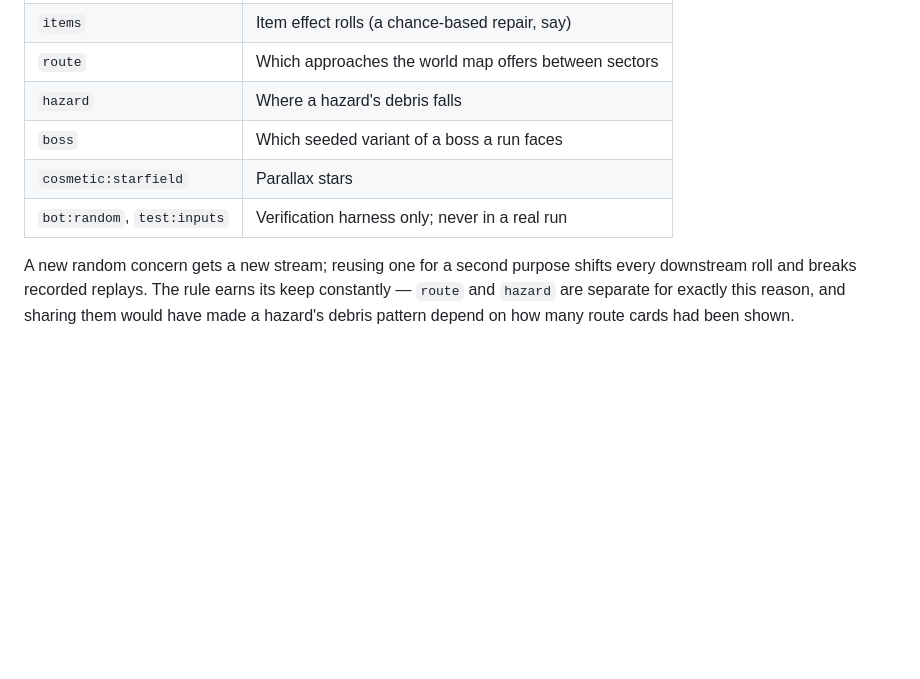
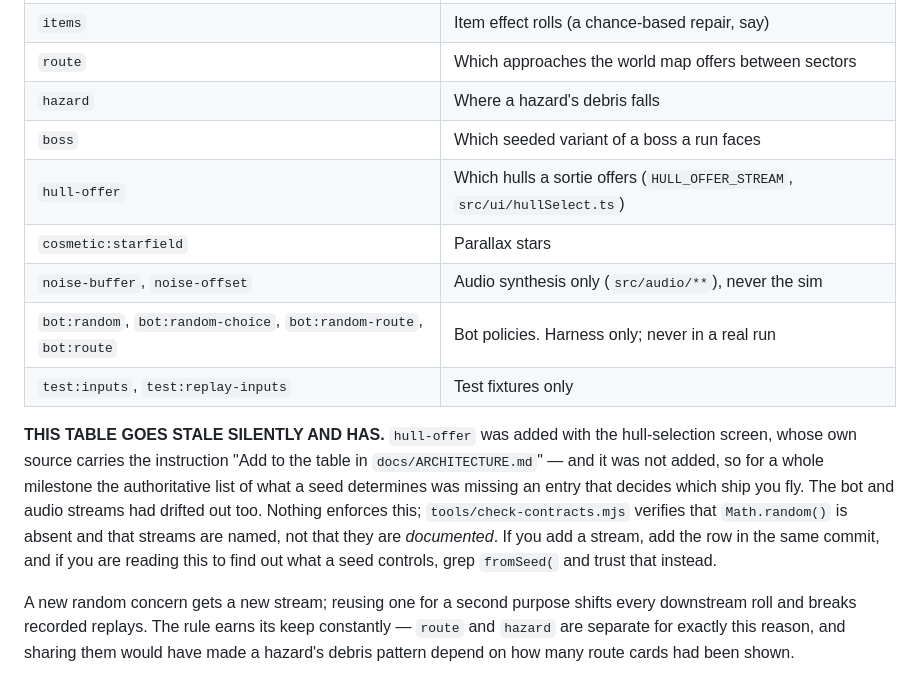
Before and after one commit to DuaneShaffer/next-pilot, a Markdown page: docs/ARCHITECTURE.md, the part around the change. Drawn GitHub-style; blank space fills up the shorter version.

Commit message:
The stream table was missing the one that picks your ship
`docs/ARCHITECTURE.md` lists every named RNG stream and CLAUDE.md points at it as
the authority on what a seed determines. It was missing `hull-offer` — which
decides which three hulls a sortie offers — for the whole of M5, even though
`src/ui/hullSelect.ts` carries the literal instruction 'Add to the table in
docs/ARCHITECTURE.md as: hull-offer'. The audio and bot streams had drifted out too.

Enumerated every `fromSeed` call and every `_STREAM` constant in src/, tools/ and
tests/ rather than reading the table, and wrote down the ones that were missing. Also
recorded that nothing enforces this: `check-contracts` proves streams are NAMED, not
that they are documented, so the table is honour-system and has already failed once.

Co-Authored-By: Claude Opus 5 (1M context) <noreply@anthropic.com>
Claude-Session: https://claude.ai/code/session_015wkRKxQiXdbT6oJFSRNHvz

```diff
--- a/docs/ARCHITECTURE.md
+++ b/docs/ARCHITECTURE.md
@@ -49,8 +49,19 @@ Existing streams, and what each one is for:
 | `route` | Which approaches the world map offers between sectors |
 | `hazard` | Where a hazard's debris falls |
 | `boss` | Which seeded variant of a boss a run faces |
+| `hull-offer` | Which hulls a sortie offers (`HULL_OFFER_STREAM`, `src/ui/hullSelect.ts`) |
 | `cosmetic:starfield` | Parallax stars |
-| `bot:random`, `test:inputs` | Verification harness only; never in a real run |
+| `noise-buffer`, `noise-offset` | Audio synthesis only (`src/audio/**`), never the sim |
+| `bot:random`, `bot:random-choice`, `bot:random-route`, `bot:route` | Bot policies. Harness only; never in a real run |
+| `test:inputs`, `test:replay-inputs` | Test fixtures only |
+
+**THIS TABLE GOES STALE SILENTLY AND HAS.** `hull-offer` was added with the hull-selection screen,
+whose own source carries the instruction "Add to the table in `docs/ARCHITECTURE.md`" — and it was
+not added, so for a whole milestone the authoritative list of what a seed determines was missing an
+entry that decides which ship you fly. The bot and audio streams had drifted out too. Nothing
+enforces this; `tools/check-contracts.mjs` verifies that `Math.random()` is absent and that streams
+are named, not that they are *documented*. If you add a stream, add the row in the same commit, and
+if you are reading this to find out what a seed controls, grep `fromSeed(` and trust that instead.
 
 A new random concern gets a new stream; reusing one for a second purpose shifts every downstream
 roll and breaks recorded replays. The rule earns its keep constantly — `route` and `hazard` are
```
